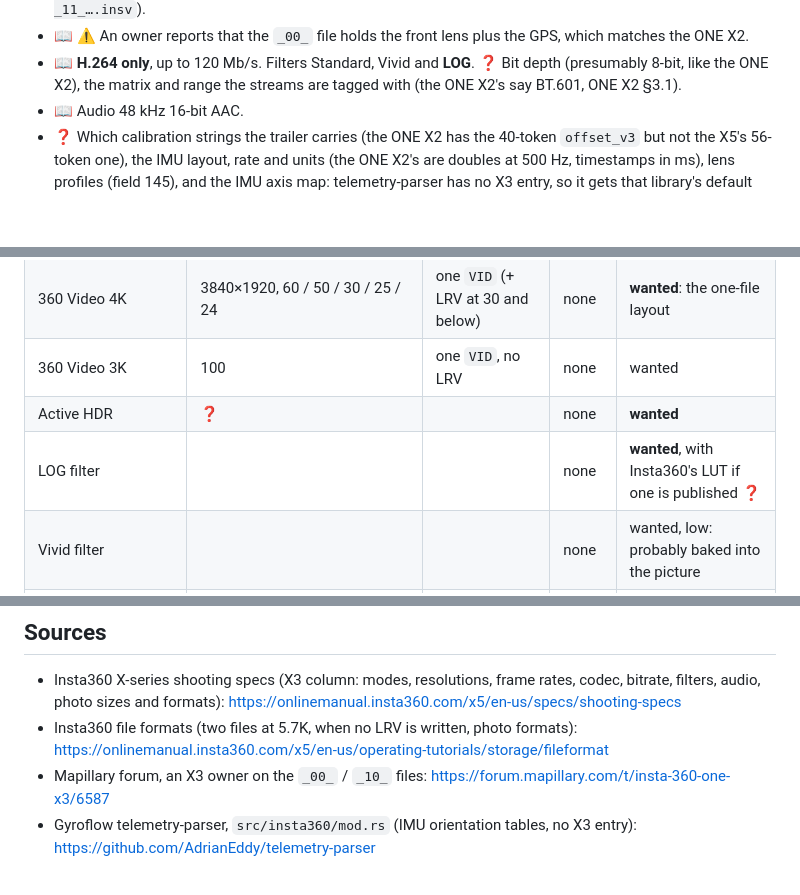
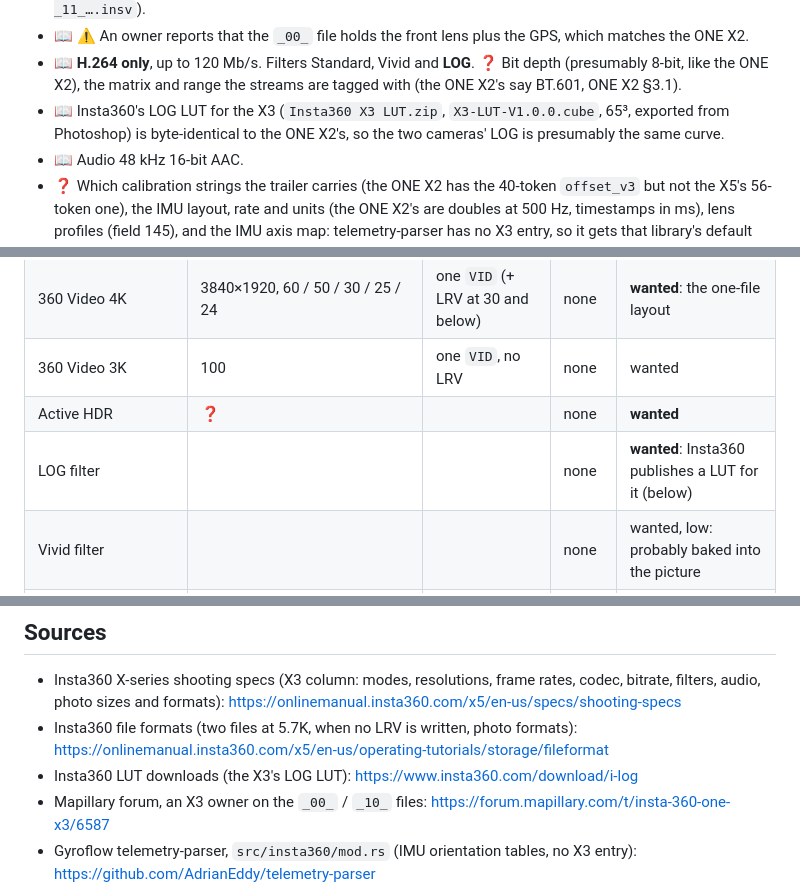
Before and after one commit to Schabo/orbis-reframe, a Markdown page: docs/formats/insta360-x3.md, 3 parts joined by grey strips. GitHub-like rendering; blank space fills up the shorter version.

Commit message:
docs: note the ONE X2 and X3 LOG LUTs
Insta360 publishes a LOG LUT for each; the two .cube files are
byte-identical.

Co-Authored-By: Claude Opus 5.5 <noreply@anthropic.com>

```diff
--- a/docs/formats/insta360-x3.md
+++ b/docs/formats/insta360-x3.md
@@ -22,6 +22,9 @@ the X5 ([`insta360-x5.md`](insta360-x5.md), "X5 §n"). Markers as in
 - 📖 **H.264 only**, up to 120 Mb/s. Filters Standard, Vivid and **LOG**.
   ❓ Bit depth (presumably 8-bit, like the ONE X2), the matrix and range
   the streams are tagged with (the ONE X2's say BT.601, ONE X2 §3.1).
+- 📖 Insta360's LOG LUT for the X3 (`Insta360 X3 LUT.zip`,
+  `X3-LUT-V1.0.0.cube`, 65³, exported from Photoshop) is byte-identical to
+  the ONE X2's, so the two cameras' LOG is presumably the same curve.
 - 📖 Audio 48 kHz 16-bit AAC.
 - ❓ Which calibration strings the trailer carries (the ONE X2 has the
   40-token `offset_v3` but not the X5's 56-token one), the IMU layout, rate
@@ -40,7 +43,7 @@ clip yet. The status words are the X5's (X5 §3.4).
 | 360 Video 4K | 3840×1920, 60 / 50 / 30 / 25 / 24 | one `VID` (+ LRV at 30 and below) | none | **wanted**: the one-file layout |
 | 360 Video 3K | 100 | one `VID`, no LRV | none | wanted |
 | Active HDR | ❓ | | none | **wanted** |
-| LOG filter | | | none | **wanted**, with Insta360's LUT if one is published ❓ |
+| LOG filter | | | none | **wanted**: Insta360 publishes a LUT for it (below) |
 | Vivid filter | | | none | wanted, low: probably baked into the picture |
 | Timelapse, TimeShift | ❓ | no LRV | none | wanted |
 | Bullet Time | ❓ | no LRV | none | wanted |
@@ -75,6 +78,8 @@ With the camera's firmware version, and whether lens guards were on.
 - Insta360 file formats (two files at 5.7K, when no LRV is written,
   photo formats):
   <https://onlinemanual.insta360.com/x5/en-us/operating-tutorials/storage/fileformat>
+- Insta360 LUT downloads (the X3's LOG LUT):
+  <https://www.insta360.com/download/i-log>
 - Mapillary forum, an X3 owner on the `_00_` / `_10_` files:
   <https://forum.mapillary.com/t/insta-360-one-x3/6587>
 - Gyroflow telemetry-parser, `src/insta360/mod.rs` (IMU orientation
```
Also changed, not shown: docs/formats/insta360-one-x2.md (+3 -1 lines).
